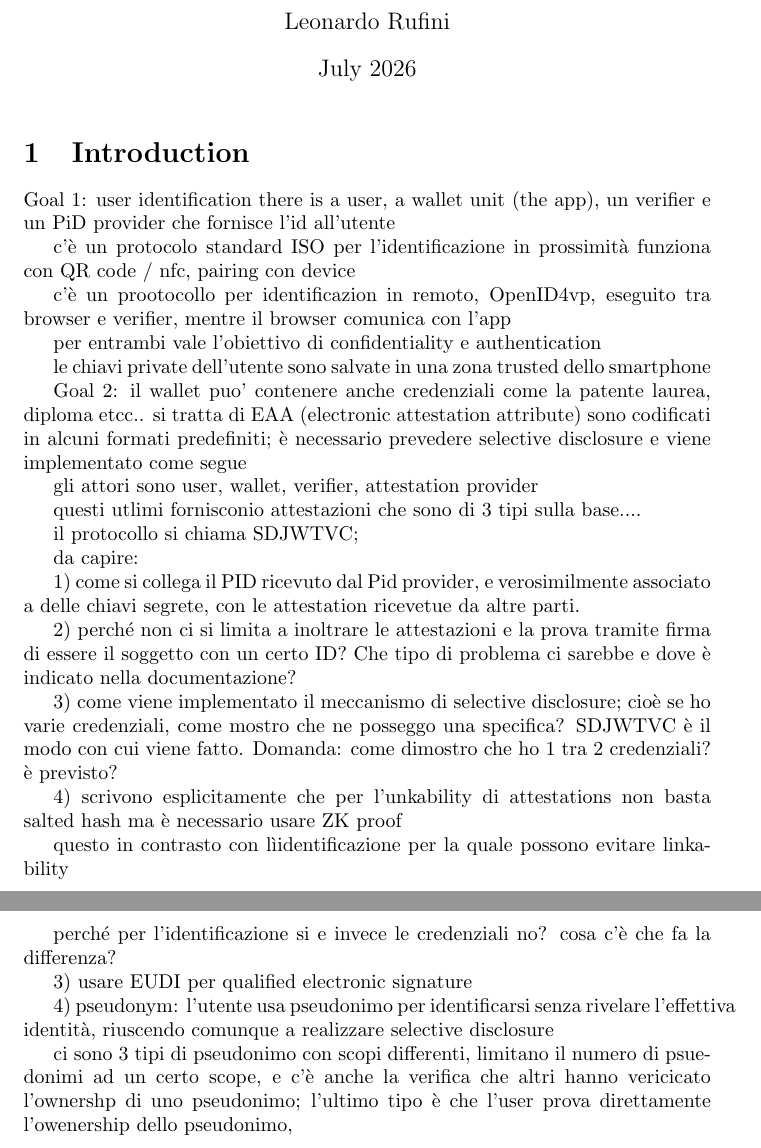
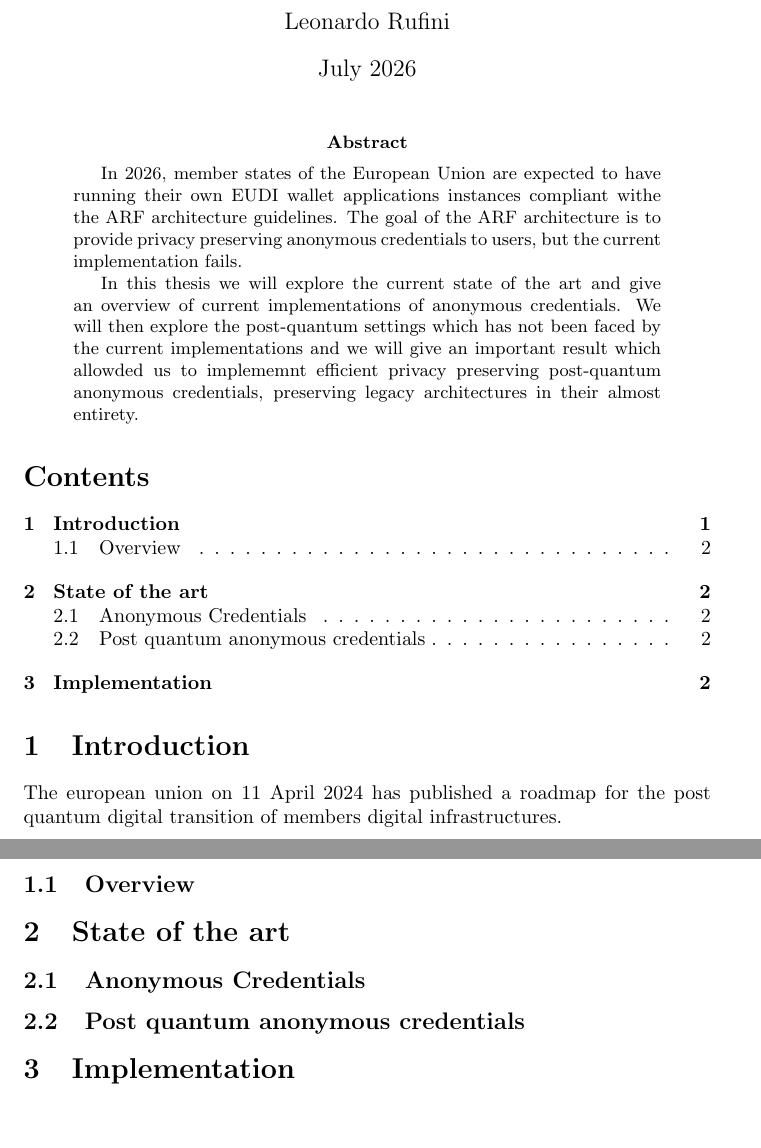
Before and after one commit to pennyw1ze/NotesMasterECS, a LaTeX thesis (MasterThesis/Thesis/Latex/MasterThesis.tex): two parts of pages 1 and 2 of 2, joined at a grey line, cut so that both start at the same text, the shorter picture padded with empty space. Compiled offline with pdfLaTeX.

Commit message:
vault backup: 2026-05-18 14:40:56

```diff
--- a/MasterThesis/Thesis/Latex/MasterThesis.tex
+++ b/MasterThesis/Thesis/Latex/MasterThesis.tex
@@ -9,57 +11,42 @@
 
 \maketitle
 
-\section{Introduction}
+% Sommario
+\begin{abstract}
+\label{abstract}
+In 2026, member states of the European Union are expected to have running
+their own EUDI wallet applications instances compliant withe the ARF
+architecture guidelines. The goal of the ARF architecture is to provide privacy
+preserving anonymous credentials to users, but the current implementation fails.
 
-Goal 1: user identification
-there is a user, a wallet unit (the app), un verifier e un PiD provider che fornisce l'id all'utente
+In this thesis we will explore the current state of the art and give an overview
+of current implementations of anonymous credentials. We will then explore the
+post-quantum settings which has not been faced by the current implementations
+and we will give an important result which allowded us to implememnt efficient
+privacy preserving post-quantum anonymous credentials, preserving legacy architectures
+in their almost entirety.
+\end{abstract}
 
-c'è un protocolo standard ISO per l'identificazione in prossimità
-funziona con QR code / nfc, pairing con device
-
-c'è un prootocollo per identificazion in remoto, OpenID4vp, eseguito tra browser e verifier, mentre il browser comunica con l'app
+\tableofcontents
 
 
-per entrambi vale l'obiettivo di confidentiality e authentication
+\section{Introduction}
+\label{introduction}
+The european union on 11 April  2024 has published a roadmap for the
+post quantum digital transition of members digital infrastructures.
+\subsection{Overview}
+\label{overview}
 
-le chiavi private dell'utente sono salvate in una zona trusted dello smartphone
+\section{State of the art}
+\label{stateoftheart}
 
-Goal 2: il wallet puo' contenere anche credenziali come la patente laurea, diploma etcc..
-si tratta di EAA (electronic attestation attribute) sono codificati in alcuni formati predefiniti;
-è necessario prevedere selective disclosure e viene implementato come segue
+\subsection{Anonymous Credentials}
+\label{anonymouscredentials}
 
-gli attori sono user, wallet, verifier, attestation provider
+\subsection{Post quantum anonymous credentials}
+\label{postquantumanonymouscredentials}
 
-questi utlimi fornisconio attestazioni che sono di 3 tipi sulla base....
-
-il protocollo si chiama SDJWTVC;
-
-da capire:
-
-1) come si collega il PID ricevuto dal Pid provider, e verosimilmente associato a delle chiavi segrete, con le attestation ricevetue da altre parti.
-
-2) perché non ci si limita a inoltrare le attestazioni e la prova tramite firma di essere il soggetto con un certo ID? Che tipo di problema ci sarebbe e dove è indicato nella documentazione?
-
-3) come viene implementato il meccanismo di selective disclosure; cioè se ho varie credenziali, come mostro che ne posseggo una specifica? SDJWTVC è il modo con cui viene fatto.
-Domanda: come dimostro che ho 1 tra 2 credenziali? è previsto?
-
-4) scrivono esplicitamente che per l'unkability di attestations non basta salted hash ma è necessario usare ZK proof
-
-questo in contrasto con lìidentificazione per la quale possono evitare linkability
-
-perché per l'identificazione si e invece le credenziali no? cosa c'è che fa la differenza?
-
-3) usare EUDI per qualified electronic signature
-
-4) pseudonym: l'utente usa pseudonimo per identificarsi senza rivelare l'effettiva identità, riuscendo comunque a realizzare selective disclosure
-
-ci sono 3 tipi di pseudonimo con scopi differenti,
-limitano il numero di psuedonimi ad un certo scope, e c'è anche la verifica che altri hanno vericicato l'ownershp di uno pseudonimo; l'ultimo tipo è che l'user prova direttamente l'owenership dello pseudonimo,
-
-
-
-
-
-
+\section{Implementation}
+\label{implementation}
 
 \end{document}
```
Also changed, not shown: MasterThesis/Thesis/Latex/MasterThesis.ind (added), MasterThesis/Thesis/Latex/MasterThesis.pdf, MasterThesis/Thesis/Latex/MasterThesis.tex (2 more changed lines), 8 other files.
